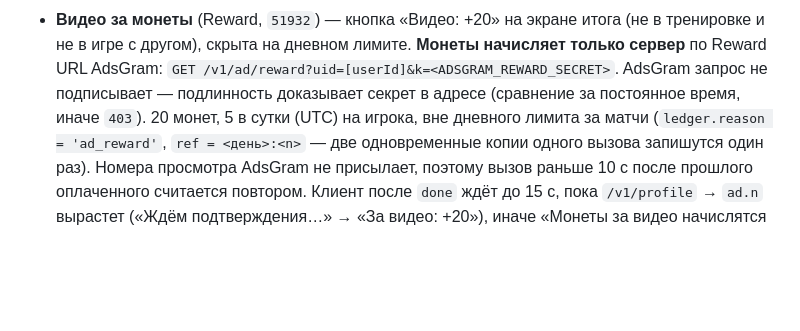
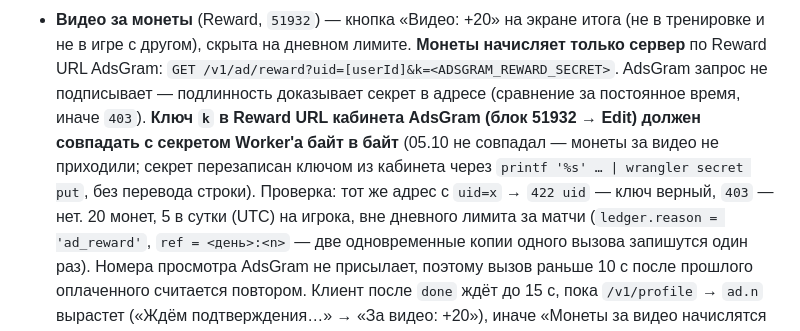
Before and after one commit to bvrgames/Bvr_Hockey26, a Markdown page: docs/EVENTS.md, the part around the change. Rendered like a GitHub page; blank space fills up the shorter version.

Commit message:
Docs: the Reward URL key in the AdsGram dashboard must equal the Worker secret, and how to check it
Co-Authored-By: Claude Opus 5.5 <noreply@anthropic.com>

```diff
--- a/docs/EVENTS.md
+++ b/docs/EVENTS.md
@@ -460,7 +460,7 @@ IP).
 - **Видео за монеты** (Reward, `51932`) — кнопка «Видео: +20» на экране итога (не в тренировке и не в игре с другом),
   скрыта на дневном лимите. **Монеты начисляет только сервер** по Reward URL AdsGram:
   `GET /v1/ad/reward?uid=[userId]&k=<ADSGRAM_REWARD_SECRET>`. AdsGram запрос не подписывает — подлинность доказывает
-  секрет в адресе (сравнение за постоянное время, иначе `403`). 20 монет, 5 в сутки (UTC) на игрока, вне дневного
+  секрет в адресе (сравнение за постоянное время, иначе `403`). **Ключ `k` в Reward URL кабинета AdsGram (блок 51932 → Edit) должен совпадать с секретом Worker'а байт в байт** (05.10 не совпадал — монеты за видео не приходили; секрет перезаписан ключом из кабинета через `printf '%s' … | wrangler secret put`, без перевода строки). Проверка: тот же адрес с `uid=x` → `422 uid` — ключ верный, `403` — нет. 20 монет, 5 в сутки (UTC) на игрока, вне дневного
   лимита за матчи (`ledger.reason = 'ad_reward'`, `ref = <день>:<n>` — две одновременные копии одного вызова
   запишутся один раз). Номера просмотра AdsGram не присылает, поэтому вызов раньше 10 с после прошлого оплаченного
   считается повтором. Клиент после `done` ждёт до 15 с, пока `/v1/profile` → `ad.n` вырастет («Ждём подтверждения…»
```
